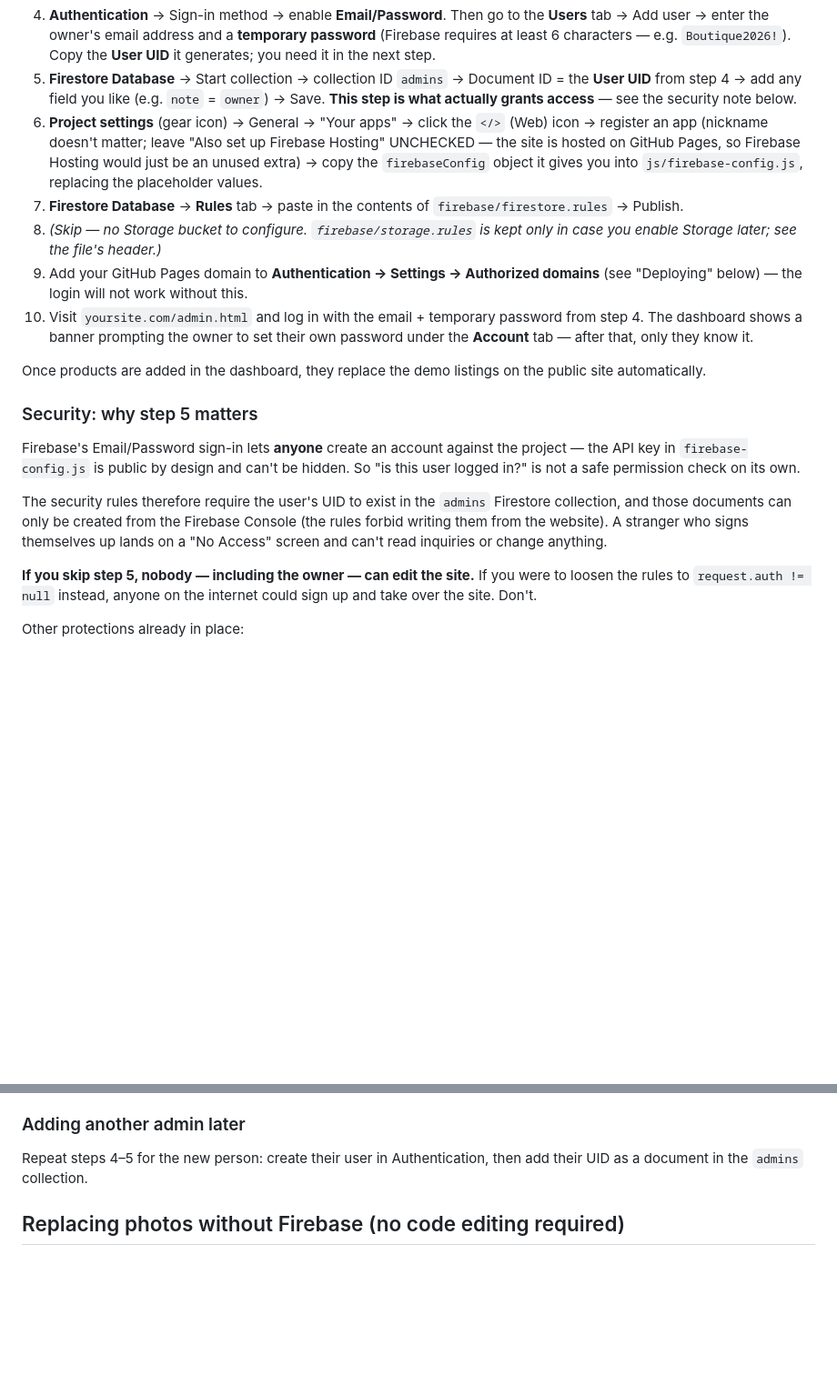
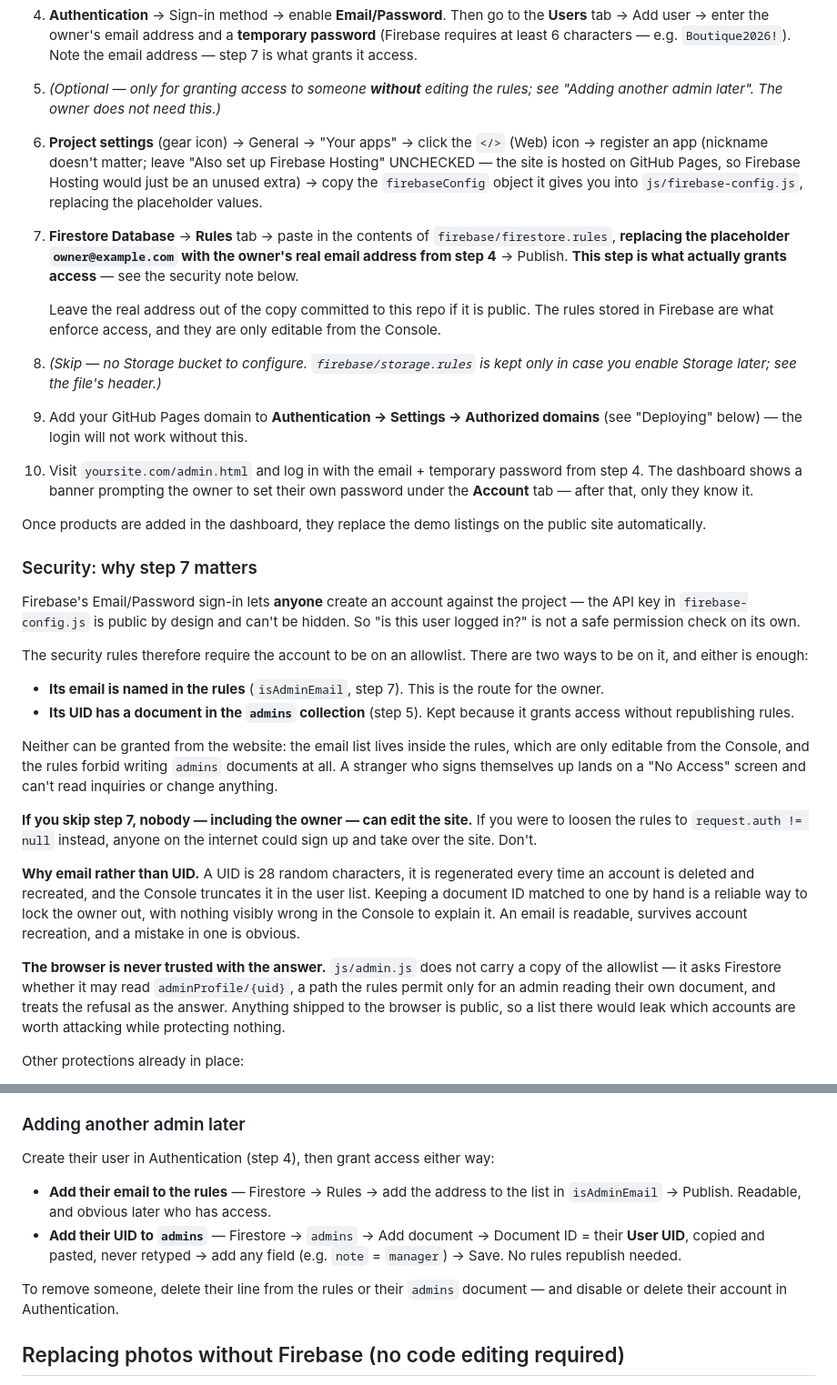
Before and after one commit to emailbottles-boop/Boutique-1, a Markdown page: README.md, 2 parts joined by grey strips. Shown at 91% size. GitHub-like rendering; blank space fills up the shorter version.

Commit message:
Update the README for the email allowlist
The setup steps, the security explanation and the add-an-admin
instructions still described access as being granted by a document in the
admins collection whose ID had to equal the account's UID. Access is now
granted by naming the email in the rules, with the admins collection kept
as a second route.

Also records why: a UID is regenerated whenever an account is recreated
and is truncated in the Console, so matching a document ID to one by hand
is a recurring lockout. And why the browser holds no copy of the list.

Co-Authored-By: Claude Opus 5 <noreply@anthropic.com>
Claude-Session: https://claude.ai/code/session_01Ep6ySXzH2jaqBa62qHD88M

```diff
--- a/README.md
+++ b/README.md
@@ -73,17 +73,22 @@ straight from the visitor's browser, so it works regardless of who serves the HT
 4. **Authentication** → Sign-in method → enable **Email/Password**. Then go to the
    **Users** tab → Add user → enter the owner's email address and a **temporary
    password** (Firebase requires at least 6 characters — e.g. `Boutique2026!`).
-   Copy the **User UID** it generates; you need it in the next step.
-5. **Firestore Database** → Start collection → collection ID `admins` → Document ID
-   = the **User UID** from step 4 → add any field you like (e.g. `note` = `owner`)
-   → Save. **This step is what actually grants access** — see the security note below.
+   Note the email address — step 7 is what grants it access.
+5. *(Optional — only for granting access to someone **without** editing the rules;
+   see "Adding another admin later". The owner does not need this.)*
 6. **Project settings** (gear icon) → General → "Your apps" → click the `</>` (Web)
    icon → register an app (nickname doesn't matter; leave "Also set up Firebase
    Hosting" UNCHECKED — the site is hosted on GitHub Pages, so Firebase Hosting
    would just be an unused extra) → copy the `firebaseConfig` object it gives you into
    `js/firebase-config.js`, replacing the placeholder values.
 7. **Firestore Database** → **Rules** tab → paste in the contents of
-   `firebase/firestore.rules` → Publish.
+   `firebase/firestore.rules`, **replacing the placeholder `owner@example.com`
+   with the owner's real email address from step 4** → Publish.
+   **This step is what actually grants access** — see the security note below.
+
+   Leave the real address out of the copy committed to this repo if it is public.
+   The rules stored in Firebase are what enforce access, and they are only
+   editable from the Console.
 8. *(Skip — no Storage bucket to configure. `firebase/storage.rules` is kept only
    in case you enable Storage later; see the file's header.)*
 9. Add your GitHub Pages domain to **Authentication → Settings → Authorized
@@ -95,21 +100,40 @@ straight from the visitor's browser, so it works regardless of who serves the HT
 Once products are added in the dashboard, they replace the demo listings on the
 public site automatically.
 
-### Security: why step 5 matters
+### Security: why step 7 matters
 
 Firebase's Email/Password sign-in lets **anyone** create an account against the
 project — the API key in `firebase-config.js` is public by design and can't be
 hidden. So "is this user logged in?" is not a safe permission check on its own.
 
-The security rules therefore require the user's UID to exist in the `admins`
-Firestore collection, and those documents can only be created from the Firebase
-Console (the rules forbid writing them from the website). A stranger who signs
-themselves up lands on a "No Access" screen and can't read inquiries or change
-anything.
+The security rules therefore require the account to be on an allowlist. There are
+two ways to be on it, and either is enough:
 
-**If you skip step 5, nobody — including the owner — can edit the site.** If you
+- **Its email is named in the rules** (`isAdminEmail`, step 7). This is the route
+  for the owner.
+- **Its UID has a document in the `admins` collection** (step 5). Kept because it
+  grants access without republishing rules.
+
+Neither can be granted from the website: the email list lives inside the rules,
+which are only editable from the Console, and the rules forbid writing `admins`
+documents at all. A stranger who signs themselves up lands on a "No Access" screen
+and can't read inquiries or change anything.
+
+**If you skip step 7, nobody — including the owner — can edit the site.** If you
 were to loosen the rules to `request.auth != null` instead, anyone on the internet
 could sign up and take over the site. Don't.
+
+**Why email rather than UID.** A UID is 28 random characters, it is regenerated
+every time an account is deleted and recreated, and the Console truncates it in the
+user list. Keeping a document ID matched to one by hand is a reliable way to lock
+the owner out, with nothing visibly wrong in the Console to explain it. An email is
+readable, survives account recreation, and a mistake in one is obvious.
+
+**The browser is never trusted with the answer.** `js/admin.js` does not carry a
+copy of the allowlist — it asks Firestore whether it may read `adminProfile/{uid}`,
+a path the rules permit only for an admin reading their own document, and treats
+the refusal as the answer. Anything shipped to the browser is public, so a list
+there would leak which accounts are worth attacking while protecting nothing.
 
 Other protections already in place:
 - Product photos are validated as real images and size-capped well below
@@ -171,8 +195,16 @@ in this repo, in the database, or anywhere in the site's code.
 
 ### Adding another admin later
 
-Repeat steps 4–5 for the new person: create their user in Authentication, then add
-their UID as a document in the `admins` collection.
+Create their user in Authentication (step 4), then grant access either way:
+
+- **Add their email to the rules** — Firestore → Rules → add the address to the
+  list in `isAdminEmail` → Publish. Readable, and obvious later who has access.
+- **Add their UID to `admins`** — Firestore → `admins` → Add document → Document ID
+  = their **User UID**, copied and pasted, never retyped → add any field (e.g.
+  `note` = `manager`) → Save. No rules republish needed.
+
+To remove someone, delete their line from the rules or their `admins` document —
+and disable or delete their account in Authentication.
 
 ## Replacing photos without Firebase (no code editing required)
 
```
